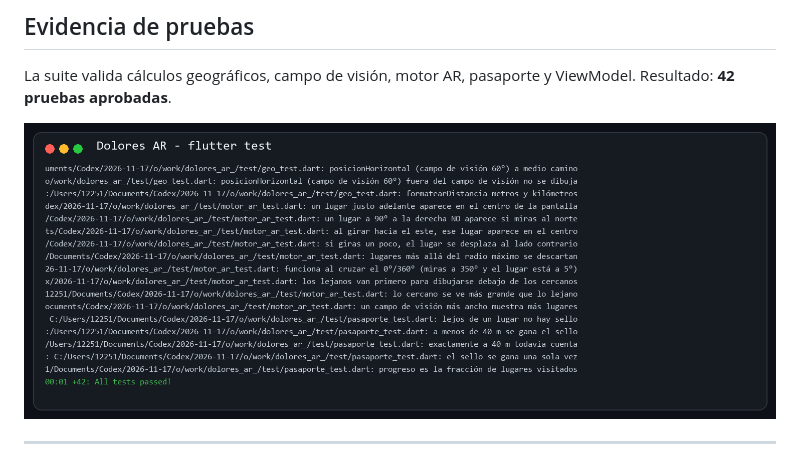
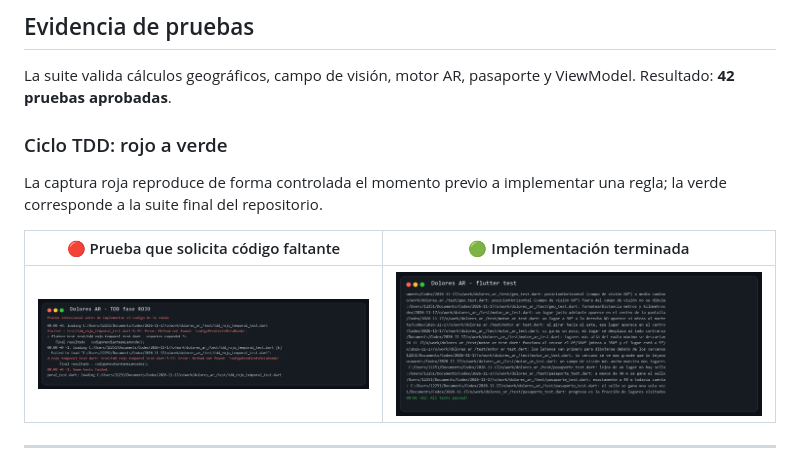
Before and after one commit to ValeMolina612/dolores_ar_, a Markdown page: README.md, the part around the change. Drawn GitHub-style; pictures changed too: capturas/tdd_rojo_error.png (added).

Commit message:
docs: agregar evidencia de la fase roja de TDD

```diff
--- a/README.md
+++ b/README.md
@@ -284,7 +284,13 @@ Las coordenadas del catálogo se corrigen en el lugar:
 
 La suite valida cálculos geográficos, campo de visión, motor AR, pasaporte y ViewModel. Resultado: **42 pruebas aprobadas**.
 
-![Pruebas de Flutter](capturas/pruebas_flutter.png)
+### Ciclo TDD: rojo a verde
+
+La captura roja reproduce de forma controlada el momento previo a implementar una regla; la verde corresponde a la suite final del repositorio.
+
+| 🔴 Prueba que solicita código faltante | 🟢 Implementación terminada |
+|---|---|
+| ![Fase roja](capturas/tdd_rojo_error.png) | ![Pruebas aprobadas](capturas/pruebas_flutter.png) |
 
 ---
 
```
